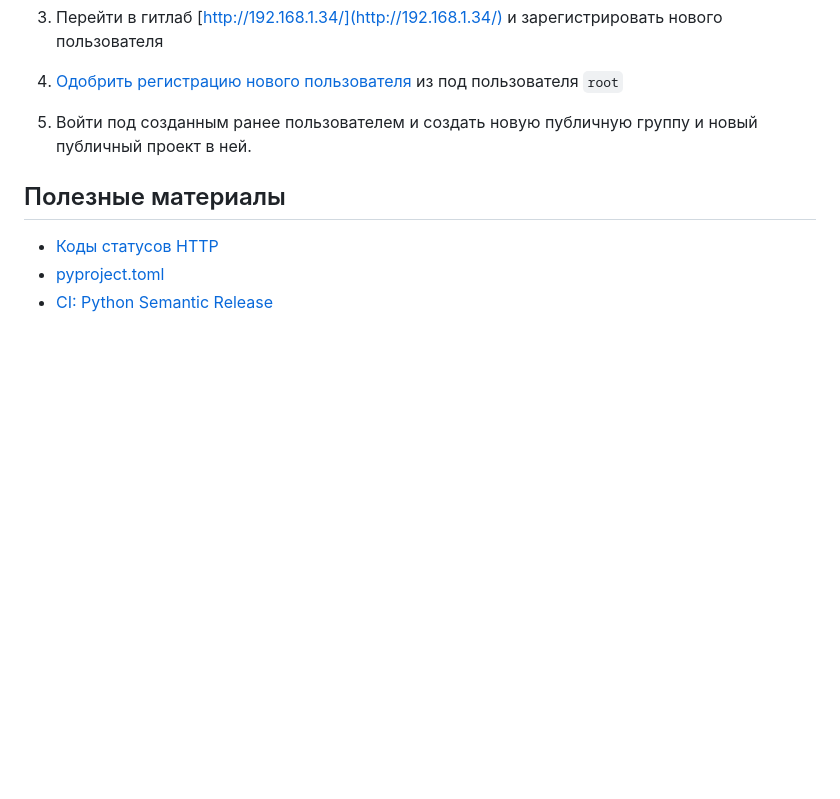
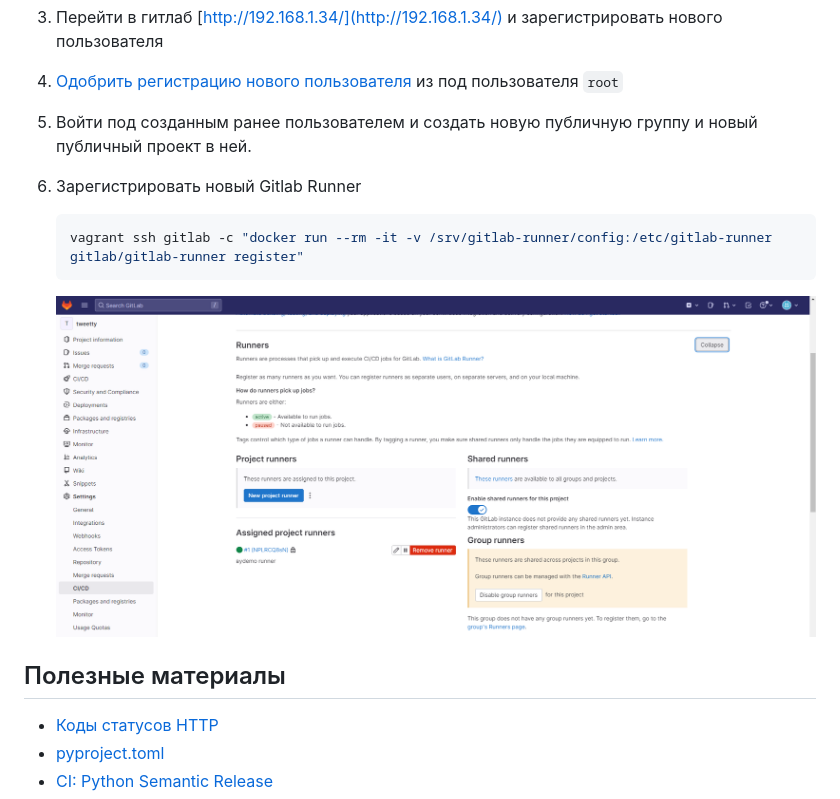
Before and after one commit to vowatchka/python_advanced_diploma, a Markdown page: README.md, the part around the change. GitHub-like rendering; pictures changed too: docs/imgs/registered-gitlab-runners.png (added); blank space fills up the shorter version.

Commit message:
chore: #16: add gitlab runner instalation

````diff
--- a/README.md
+++ b/README.md
@@ -102,6 +102,13 @@ make test
 
 1. Войти под созданным ранее пользователем и создать новую публичную группу и новый публичный проект в ней.
 
+1. Зарегистрировать новый Gitlab Runner
+   ```shell
+   vagrant ssh gitlab -c "docker run --rm -it -v /srv/gitlab-runner/config:/etc/gitlab-runner gitlab/gitlab-runner register"
+   ```
+
+   ![зарегистрированный раннер](docs/imgs/registered-gitlab-runners.png)
+
 ## Полезные материалы
 * [Коды статусов HTTP](https://ru.wikipedia.org/wiki/%D0%A1%D0%BF%D0%B8%D1%81%D0%BE%D0%BA_%D0%BA%D0%BE%D0%B4%D0%BE%D0%B2_%D1%81%D0%BE%D1%81%D1%82%D0%BE%D1%8F%D0%BD%D0%B8%D1%8F_HTTP)
 * [pyproject.toml](https://python-poetry.org/docs/pyproject/)
````
Also changed, not shown: 3 other files.
